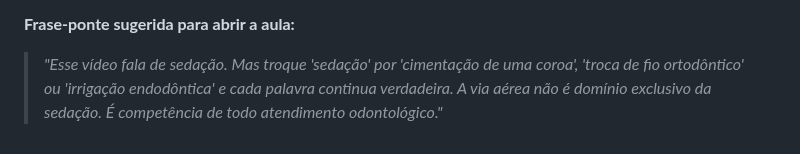
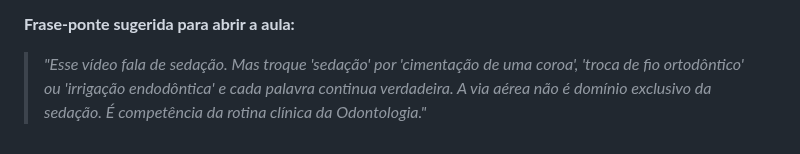
Before and after one commit to gruponitroodontologia-png/elo-vital, a Markdown page: aulas-vias-aereas/00-video-sedation-academy-traducao.md, the part around the change. Rendered like a GitHub page.

Commit message:
Frase-ponte: 'É competência da rotina clínica da Odontologia'
Co-Authored-By: Claude Opus 5.5 <noreply@anthropic.com>
Claude-Session: https://claude.ai/code/session_01MYEGXM9LVv4Rd1VsREZmpT

```diff
--- a/aulas-vias-aereas/00-video-sedation-academy-traducao.md
+++ b/aulas-vias-aereas/00-video-sedation-academy-traducao.md
@@ -60,5 +60,5 @@ expor:
 **Frase-ponte sugerida para abrir a aula:**
 > *"Esse vídeo fala de sedação. Mas troque 'sedação' por 'cimentação de uma
 > coroa', 'troca de fio ortodôntico' ou 'irrigação endodôntica' e cada palavra
-> continua verdadeira. A via aérea não é domínio exclusivo da sedação. É competência de todo
-> atendimento odontológico."*
+> continua verdadeira. A via aérea não é domínio exclusivo da sedação. É competência da rotina clínica
+> da Odontologia."*
```
